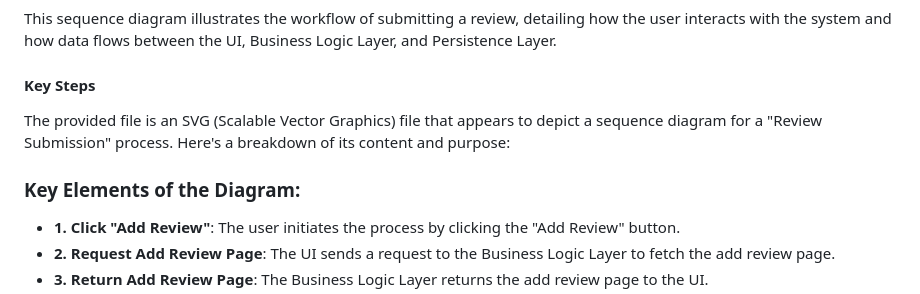
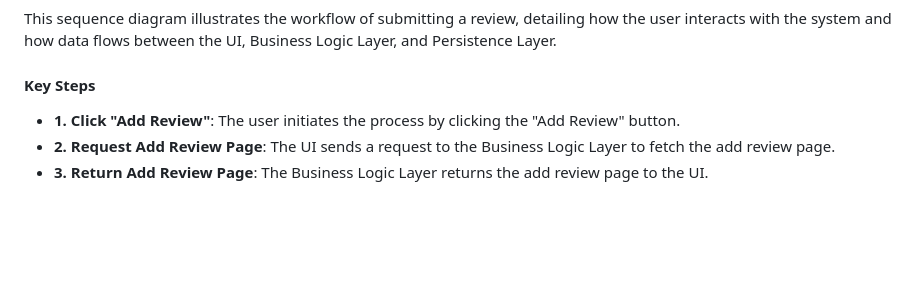
Before and after one commit to kahlidfma5/holbertonschool-hbnb, a Markdown page: part1/README.md, the part around the change. GitHub-like rendering; blank space fills up the shorter version.

```diff
--- a/part1/README.md
+++ b/part1/README.md
@@ -95,9 +95,6 @@ This will help ensuring maintainability, and scalability.
 #### Purpose of the Diagram:
    This sequence diagram illustrates the workflow of submitting a review, detailing how the user interacts with the system and how data flows between the UI, Business Logic Layer, and Persistence Layer.
 #### Key Steps
-The provided file is an SVG (Scalable Vector Graphics) file that appears to depict a sequence diagram for a "Review Submission" process. Here's a breakdown of its content and purpose:
-
-### Key Elements of the Diagram:
    - **1. Click "Add Review"**: The user initiates the process by clicking the "Add Review" button.
    - **2. Request Add Review Page**: The UI sends a request to the Business Logic Layer to fetch the add review page.
    - **3. Return Add Review Page**: The Business Logic Layer returns the add review page to the UI.
```
